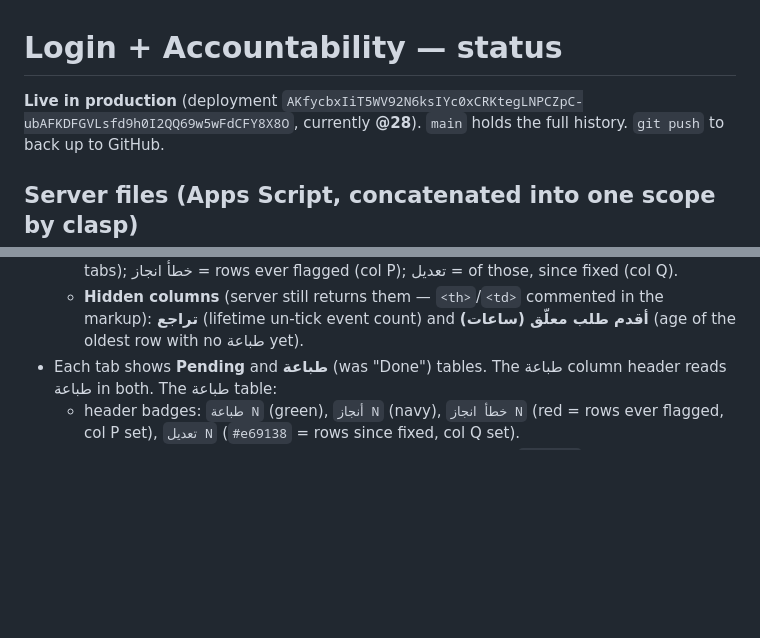
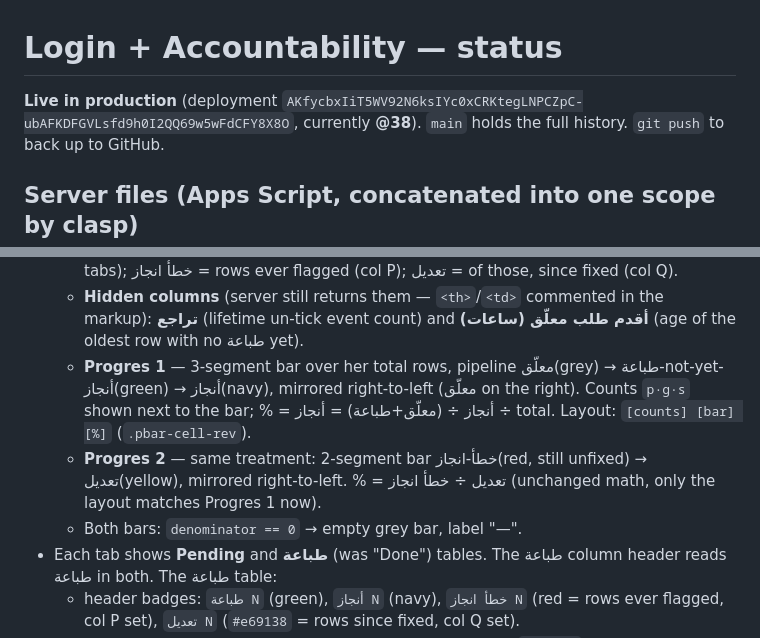
Before and after one commit to amune-ai/ultimate-secretary-directory, a Markdown page: docs/superpowers/STATUS-login-accountability-v2.md, 2 parts joined by grey strips. Drawn GitHub-style; blank space fills up the shorter version.

```diff
--- a/docs/superpowers/STATUS-login-accountability-v2.md
+++ b/docs/superpowers/STATUS-login-accountability-v2.md
@@ -1,6 +1,6 @@
 # Login + Accountability — status
 
-**Live in production** (deployment `AKfycbxIiT5WV92N6ksIYc0xCRKtegLNPCZpC-ubAFKDFGVLsfd9h0I2QQ69w5wFdCFY8X8O`, currently **@28**).
+**Live in production** (deployment `AKfycbxIiT5WV92N6ksIYc0xCRKtegLNPCZpC-ubAFKDFGVLsfd9h0I2QQ69w5wFdCFY8X8O`, currently **@38**).
 `main` holds the full history. `git push` to back up to GitHub.
 
 ## Server files (Apps Script, concatenated into one scope by clasp)
@@ -44,6 +44,14 @@
   - **Hidden columns** (server still returns them — `<th>`/`<td>` commented in
     the markup): **تراجع** (lifetime un-tick event count) and
     **أقدم طلب معلّق (ساعات)** (age of the oldest row with no طباعة yet).
+  - **Progres 1** — 3-segment bar over her total rows, pipeline معلّق(grey) →
+    طباعة-not-yet-أنجاز(green) → أنجاز(navy), mirrored right-to-left (معلّق on
+    the right). Counts `p·g·s` shown next to the bar; % = أنجاز ÷ (معلّق+طباعة)
+    = أنجاز ÷ total. Layout: `[counts] [bar] [%]` (`.pbar-cell-rev`).
+  - **Progres 2** — same treatment: 2-segment bar خطأ‑انجاز(red, still
+    unfixed) → تعديل(yellow), mirrored right-to-left. % = تعديل ÷ خطأ انجاز
+    (unchanged math, only the layout matches Progres 1 now).
+  - Both bars: `denominator == 0` → empty grey bar, label "—".
 - Each tab shows **Pending** and **طباعة** (was "Done") tables. The طباعة column header
   reads طباعة in both. The طباعة table:
   - header badges: `طباعة N` (green), `أنجاز N` (navy), `خطأ انجاز N` (red = rows ever
```
Also changed, not shown: docs/superpowers/BUILD-LOG-login-accountability.md (+43 -0 lines).
